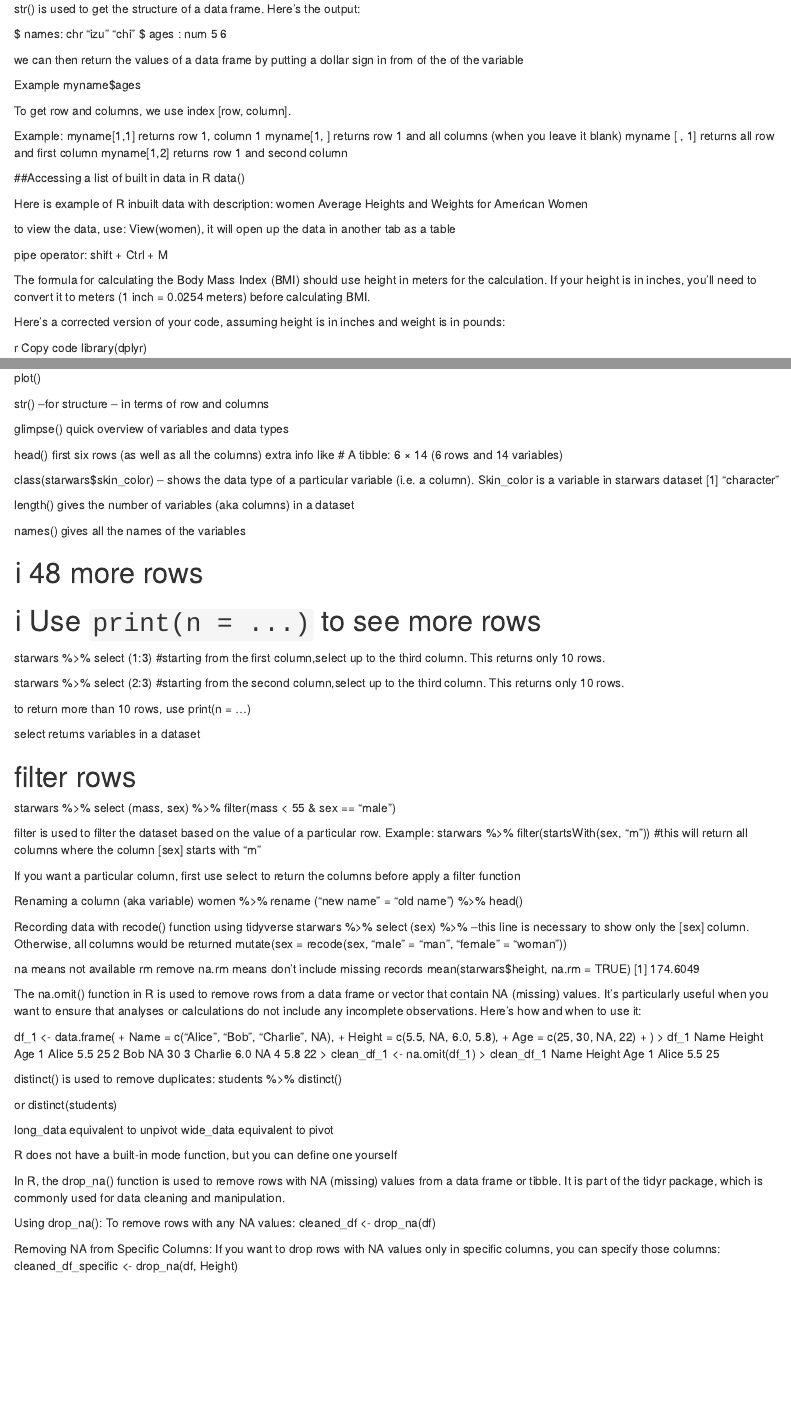
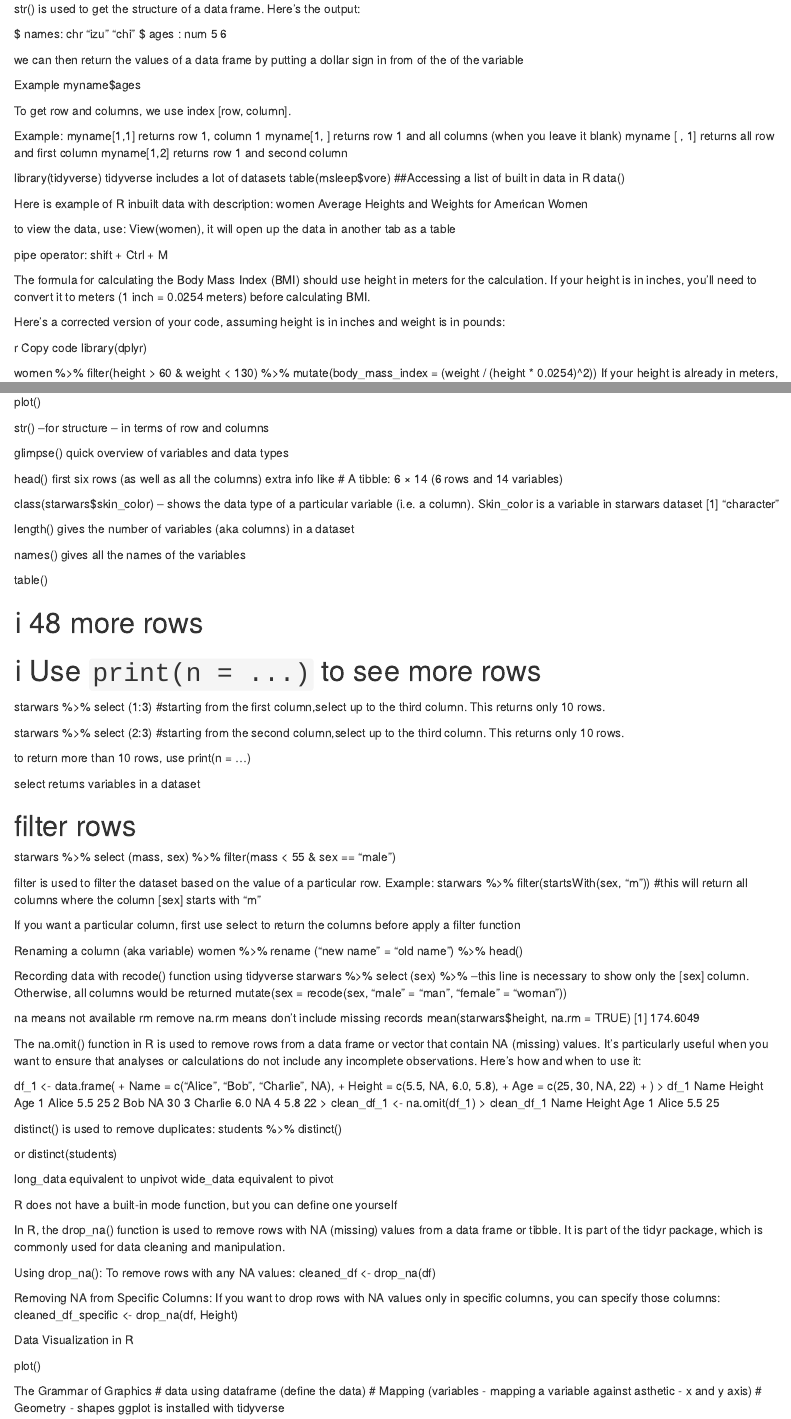
Before and after one commit to izudata/datamanupulation, an R Markdown document (R101 Topics Covered.Rmd): the page in a window 1100 px wide, from 60 px down, and a second part further down, joined at a grey line. Rendered offline with R 4.5, knitr and Pandoc, with nearby package versions.

Commit message:
Data Visualization in R

```diff
--- a/R101 Topics Covered.Rmd
+++ b/R101 Topics Covered.Rmd
@@ -24,7 +24,9 @@ str() is used to get the structure of a data frame. Here's the output:
  myname [ , 1] returns all row and first column
  myname[1,2] returns row 1 and second column
 
-
+ library(tidyverse)
+ tidyverse includes a lot of datasets
+ table(msleep$vore)
  ##Accessing a list of built in data in R
  data()
 
@@ -83,6 +85,8 @@ class(starwars$skin_color) – shows the data type of a particular variable (i.e
 length() gives the number of variables (aka columns) in a dataset
 
 names() gives all the names of the variables
+
+table()
 
 
 
@@ -173,3 +177,13 @@ cleaned_df <- drop_na(df)
 Removing NA from Specific Columns:
 If you want to drop rows with NA values only in specific columns, you can specify those columns:
 cleaned_df_specific <- drop_na(df, Height)
+
+Data Visualization in R
+
+plot()
+
+The Grammar of Graphics
+# data  using dataframe (define the data)
+# Mapping (variables - mapping a variable against asthetic - x and y axis)
+# Geometry - shapes
+ggplot is installed with tidyverse
```
Also changed, not shown: R101.R (+23 -0 lines).
